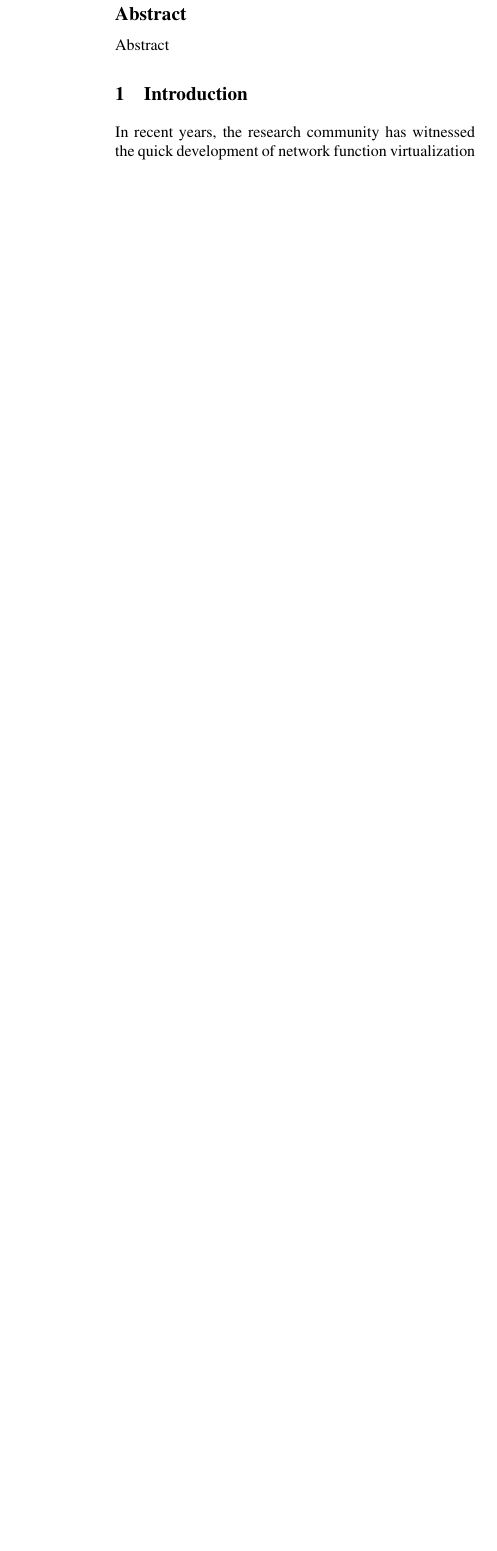
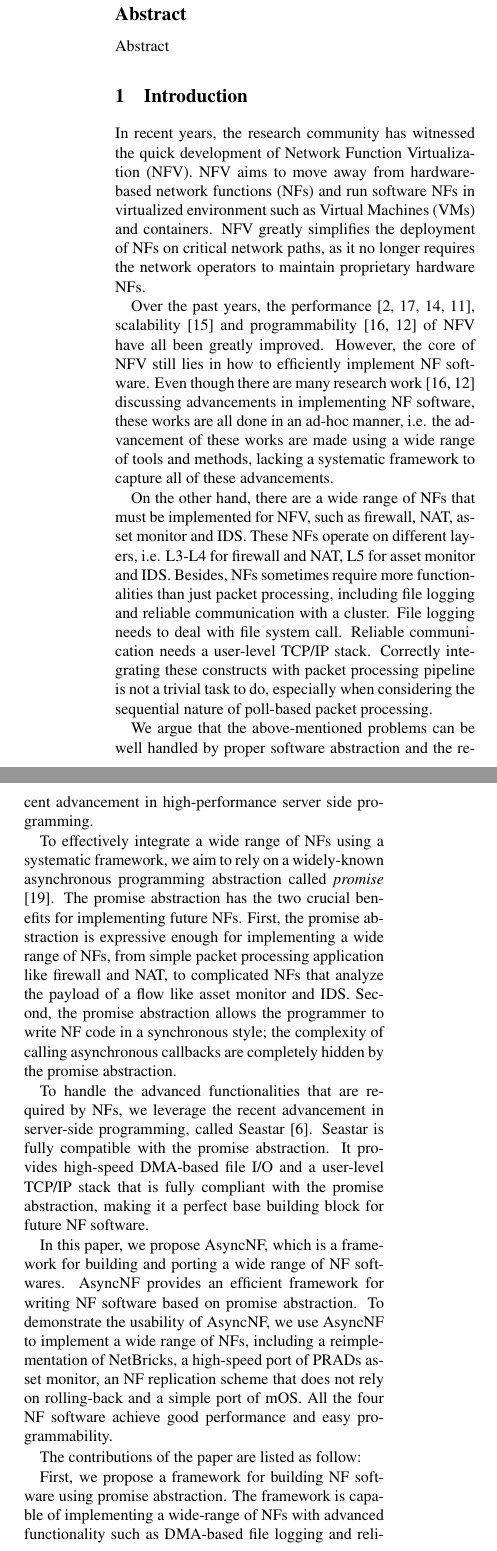
Before and after one commit to Einsgate/async-nf, a LaTeX document (paper/main.tex, which reads paper/section/first.tex, paper/section/introduction.tex): part of one column of page 1 of 8 before the commit and two parts of the columns of page 1 of 9 after it, the two joined at a grey line, cut so that both start at the same text, the shorter picture padded with empty space. Compiled offline with pdfLaTeX; a LaTeX package or settings file that is missing is left out.

Commit message:
update paper

```diff
--- a/paper/section/first.tex
+++ b/paper/section/first.tex
@@ -1,4 +1,4 @@
-\section{Introduction}
+\section{Background and Motivation}
 
 In recent years, the research community has witnessed the quick development of
 network function virtualization (NFV). DPDK \cite{dpdk} and Netmap
--- /dev/null
+++ b/paper/section/introduction.tex
@@ -0,0 +1,71 @@
+\section{Introduction}
+
+In recent years, the research community has witnessed the quick development of
+Network Function Virtualization (NFV). NFV aims to move away from hardware-based
+network functions (NFs) and run software NFs in virtualized environment such as
+Virtual Machines (VMs) and containers. NFV greatly simplifies the deployment of
+NFs on critical network paths, as it no longer requires the network operators to
+maintain proprietary hardware NFs.
+
+%
+Over the past years, the performance \cite{dpdk, rizzo2012netmap,
+  martins2014clickos, hwang2015netvm}, scalability \cite{palkar2015e2} and
+programmability \cite{199352, 201546} of NFV have all been greatly
+improved. However, the core of NFV still lies in how to efficiently implement NF
+software. Even though there are many research work \cite{199352, 201546} discussing
+advancements in implementing NF software, these works are all done in an ad-hoc
+manner, i.e. the advancement of these works are made using a wide range of tools
+and methods, lacking a systematic framework to capture all of these
+advancements.
+
+On the other hand, there are a wide range of NFs that must be implemented for
+NFV, such as firewall, NAT, asset monitor and IDS. These NFs operate on
+different layers, i.e. L3-L4 for firewall and NAT, L5 for asset monitor and
+IDS. Besides, NFs sometimes require more functionalities than just packet
+processing, including file logging and reliable communication with a
+cluster. File logging needs to deal with file system call. Reliable
+communication needs a user-level TCP/IP stack. Correctly integrating
+these constructs with packet processing pipeline is not a trivial task to do,
+especially when considering the sequential nature of poll-based packet
+processing.
+
+We argue that the above-mentioned problems can be well handled by proper
+software abstraction and the recent advancement in high-performance server side
+programming.
+
+To effectively integrate a wide range of NFs using a systematic framework, we
+aim to rely on a widely-known asynchronous programming abstraction called
+\textit{promise} \cite{vouillon2008lwt}. The promise abstraction has the two
+crucial benefits for implementing future NFs. First, the promise abstraction is
+expressive enough for implementing a wide range of NFs, from simple packet
+processing application like firewall and NAT, to complicated NFs that analyze
+the payload of a flow like asset monitor and IDS. Second, the promise
+abstraction allows the programmer to write NF code in a synchronous style; the
+complexity of calling asynchronous callbacks are completely hidden by the
+promise abstraction.
+
+To handle the advanced functionalities that are required by NFs, we leverage the
+recent advancement in server-side programming, called Seastar \cite{seastar}. Seastar
+is fully compatible with the promise abstraction. It provides high-speed
+DMA-based file I/O and a user-level TCP/IP stack that is fully compliant with
+the promise abstraction, making it a perfect base building block for future NF
+software.
+
+In this paper, we propose AsyncNF, which is a framework for building and porting
+a wide range of NF softwares. AsyncNF provides an efficient framework for writing
+NF software based on promise abstraction. To demonstrate the usability of
+AsyncNF, we use AsyncNF to implement a wide range of NFs, including a
+reimplementation of NetBricks, a high-speed port of PRADs asset monitor, an NF
+replication scheme that does not rely on rolling-back and a simple port of
+mOS. All the four NF software achieve good performance and easy
+programmability.
+
+The contributions of the paper are listed as follow:
+
+First, we propose a framework for building NF software using promise
+abstraction. The framework is capable of implementing a wide-range of NFs with
+advanced functionality such as DMA-based file logging and reliable
+communication.
+
+Second, we perform four case studies using the proposed framework, demonstrating
+the effectiveness of the proposed framework.
```
Also changed, not shown: paper/detex-section/introduction.txt (added, +71 -0 lines), paper/main.tex (+1 -0 lines), paper/main.pdf, 1 other file.
